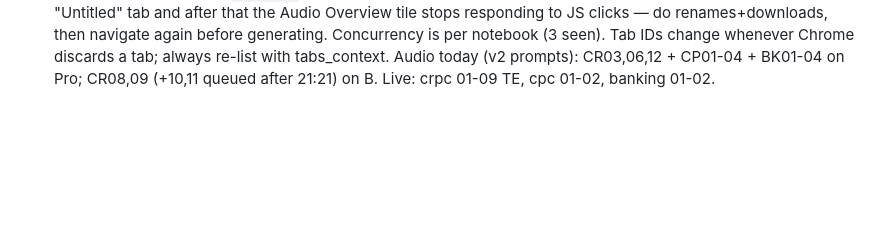
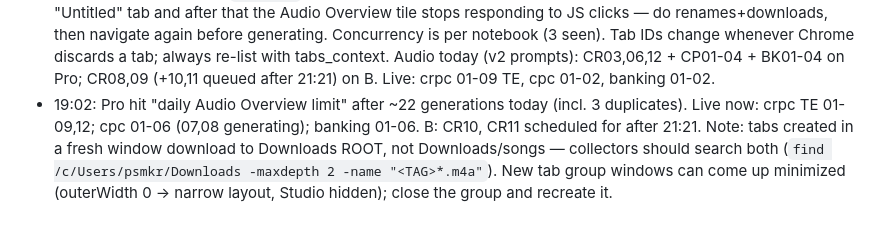
Before and after one commit to krishnareddypadala/padala-law, a Markdown page: sem5-pipeline/nights/README.md, the part around the change. Drawn GitHub-style; blank space fills up the shorter version.

Commit message:
nights/README: 19:00 state, download-folder note
Co-Authored-By: Claude Fable 5.1 <noreply@anthropic.com>

```diff
--- a/sem5-pipeline/nights/README.md
+++ b/sem5-pipeline/nights/README.md
@@ -105,3 +105,7 @@ URL form: https://notebook.google.com/notebook/<id>?authuser=<email>
   the Audio Overview tile stops responding to JS clicks — do renames+downloads, then navigate again before generating.
   Concurrency is per notebook (3 seen). Tab IDs change whenever Chrome discards a tab; always re-list with tabs_context.
   Audio today (v2 prompts): CR03,06,12 + CP01-04 + BK01-04 on Pro; CR08,09 (+10,11 queued after 21:21) on B. Live: crpc 01-09 TE, cpc 01-02, banking 01-02.
+- 19:02: Pro hit "daily Audio Overview limit" after ~22 generations today (incl. 3 duplicates). Live now: crpc TE 01-09,12; cpc 01-06 (07,08 generating);
+  banking 01-06. B: CR10, CR11 scheduled for after 21:21. Note: tabs created in a fresh window download to Downloads ROOT, not
+  Downloads/songs — collectors should search both (`find /c/Users/psmkr/Downloads -maxdepth 2 -name "<TAG>*.m4a"`).
+  New tab group windows can come up minimized (outerWidth 0 → narrow layout, Studio hidden); close the group and recreate it.
```
